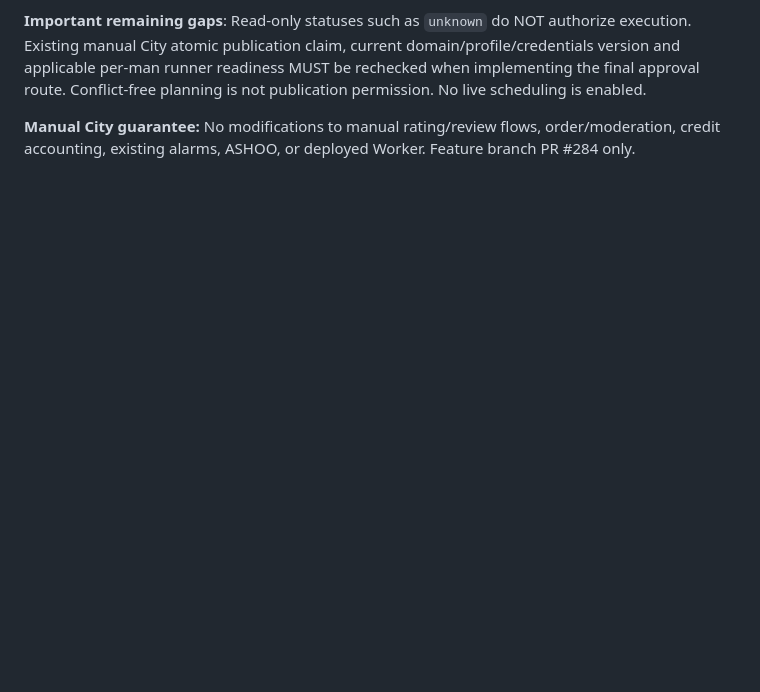
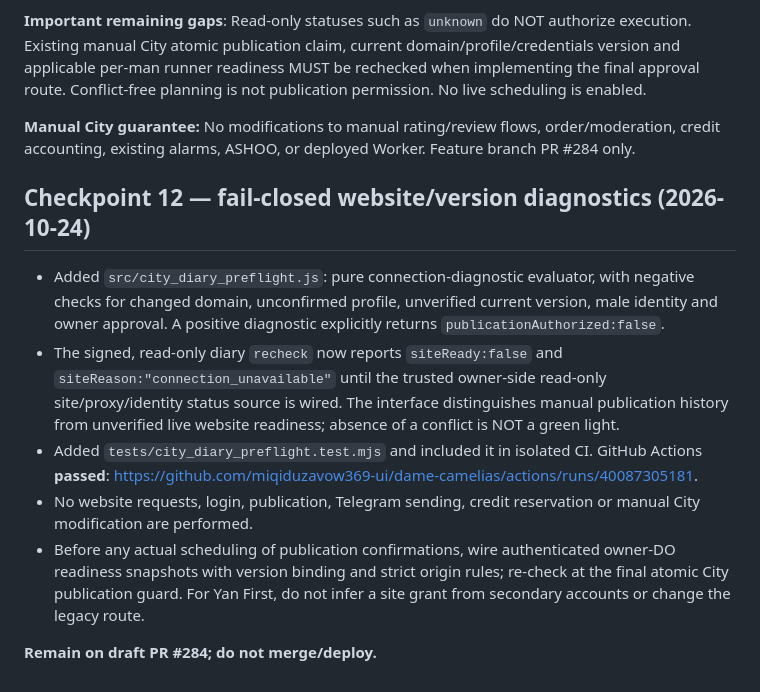
Before and after one commit to miqiduzavow369-ui/dame-camelias, a Markdown page: docs/CITY_DIARY_STAGE1.md, the part around the change. Rendered like a GitHub page; blank space fills up the shorter version.

Commit message:
docs(city diary): stage 12 fail-closed site status and passing CI

```diff
--- a/docs/CITY_DIARY_STAGE1.md
+++ b/docs/CITY_DIARY_STAGE1.md
@@ -180,3 +180,13 @@ This stage introduces a **read-only recheck**, not a publication executor.
 **Important remaining gaps**: Read-only statuses such as `unknown` do NOT authorize execution. Existing manual City atomic publication claim, current domain/profile/credentials version and applicable per-man runner readiness MUST be rechecked when implementing the final approval route. Conflict-free planning is not publication permission. No live scheduling is enabled.
 
 **Manual City guarantee:** No modifications to manual rating/review flows, order/moderation, credit accounting, existing alarms, ASHOO, or deployed Worker. Feature branch PR #284 only.
+
+## Checkpoint 12 — fail-closed website/version diagnostics (2026-10-24)
+
+- Added `src/city_diary_preflight.js`: pure connection-diagnostic evaluator, with negative checks for changed domain, unconfirmed profile, unverified current version, male identity and owner approval. A positive diagnostic explicitly returns `publicationAuthorized:false`.
+- The signed, read-only diary `recheck` now reports `siteReady:false` and `siteReason:"connection_unavailable"` until the trusted owner-side read-only site/proxy/identity status source is wired. The interface distinguishes manual publication history from unverified live website readiness; absence of a conflict is NOT a green light.
+- Added `tests/city_diary_preflight.test.mjs` and included it in isolated CI. GitHub Actions **passed**: https://github.com/miqiduzavow369-ui/dame-camelias/actions/runs/40087305181.
+- No website requests, login, publication, Telegram sending, credit reservation or manual City modification are performed.
+- Before any actual scheduling of publication confirmations, wire authenticated owner-DO readiness snapshots with version binding and strict origin rules; re-check at the final atomic City publication guard. For Yan First, do not infer a site grant from secondary accounts or change the legacy route.
+
+**Remain on draft PR #284; do not merge/deploy.**
```
